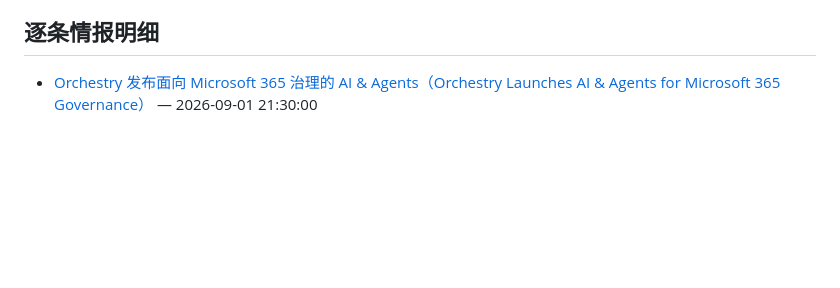
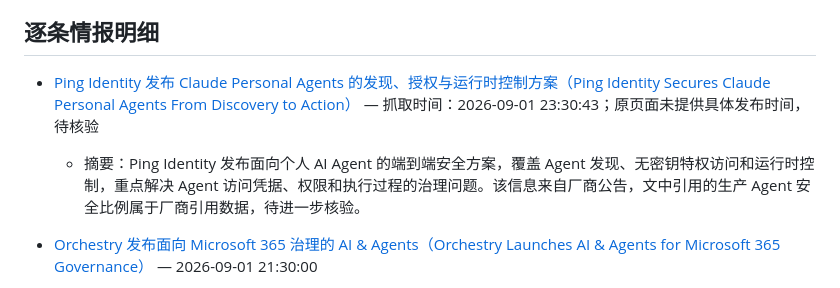
Before and after one commit to rayest/xiaobai-xue-ai-7-days, a Markdown page: reports/ai-intelligence-2026-09-01.zh-CN.md, the part around the change. Drawn GitHub-style; blank space fills up the shorter version.

Commit message:
docs: update AI intelligence report

```diff
--- a/reports/ai-intelligence-2026-09-01.zh-CN.md
+++ b/reports/ai-intelligence-2026-09-01.zh-CN.md
@@ -405,6 +405,9 @@ Product Hunt 的 AI 产品继续向代码审查、浏览器自动化、HR 合规
 
 ## 逐条情报明细
 
+- [Ping Identity 发布 Claude Personal Agents 的发现、授权与运行时控制方案（Ping Identity Secures Claude Personal Agents From Discovery to Action）](https://press.pingidentity.com/2026-09-01-Ping-Identity-Secures-Claude-Personal-Agents-From-Discovery-to-Action) — 抓取时间：2026-09-01 23:30:43；原页面未提供具体发布时间，待核验
+  - 摘要：Ping Identity 发布面向个人 AI Agent 的端到端安全方案，覆盖 Agent 发现、无密钥特权访问和运行时控制，重点解决 Agent 访问凭据、权限和执行过程的治理问题。该信息来自厂商公告，文中引用的生产 Agent 安全比例属于厂商引用数据，待进一步核验。
+
 - [Orchestry 发布面向 Microsoft 365 治理的 AI & Agents（Orchestry Launches AI & Agents for Microsoft 365 Governance）](https://www.prnewswire.com/news-releases/orchestry-launches-ai--agents-for-microsoft-365-governance-302865917.html) — 2026-09-01 21:30:00
   - 摘要：Orchestry 在其 Microsoft 365 治理平台中加入 AI & Agents，让 IT 团队查看租户内运行的 Agent、识别风险，并追踪相关环境、策略和连接器。公司称其曾在一个约有 2 万个站点、4 万多名用户的企业租户中发现超过 3,000 个“任何人可访问”的共享链接；该数字属于厂商披露，不能直接外推到其他企业。（Orchestry announced AI & Agents, a feature that helps IT teams see agents running in a Microsoft 365 tenant, understand their risk, and inspect the environments, policies, and connectors behind them. The company says it found more than 3,000 “anyone” links in one enterprise tenant with roughly 20,000 sites and over 40,000 users.）
 
```
